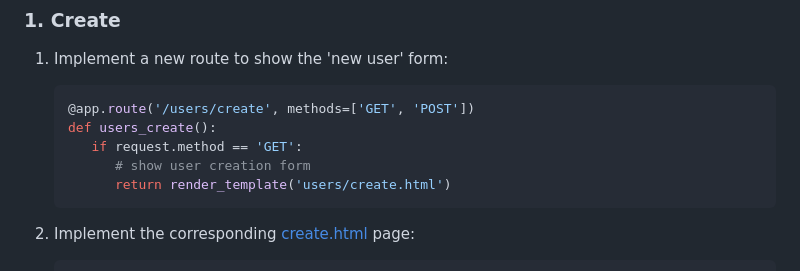
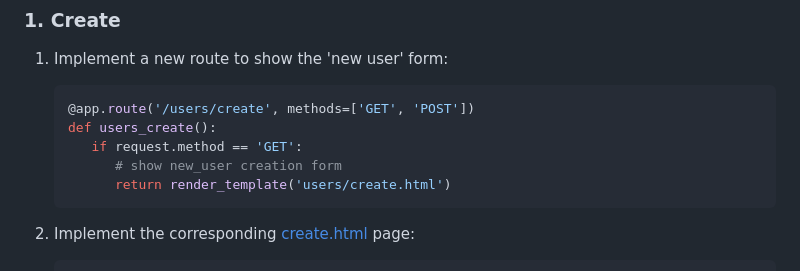
Before and after one commit to artingo/FlaskBudgetBook, a Markdown page: README.md, the part around the change printed below. GitHub-like rendering.

````diff
--- a/README.md
+++ b/README.md
@@ -93,7 +94,7 @@ Follow these steps to implement the budget book:
    @app.route('/users/create', methods=['GET', 'POST'])
    def users_create():
       if request.method == 'GET':
-         # show user creation form
+         # show new_user creation form
          return render_template('users/create.html')
    ```
 1. Implement the corresponding [create.html](templates/users/create.html) page:
````
Also changed, not shown: other parts of README.md (+2 -1 lines), screenshots/transactions_list.png (added), 17 other files.
